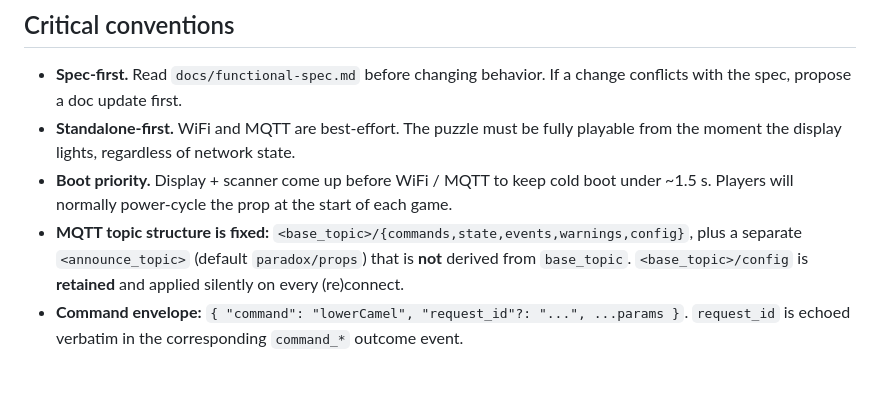
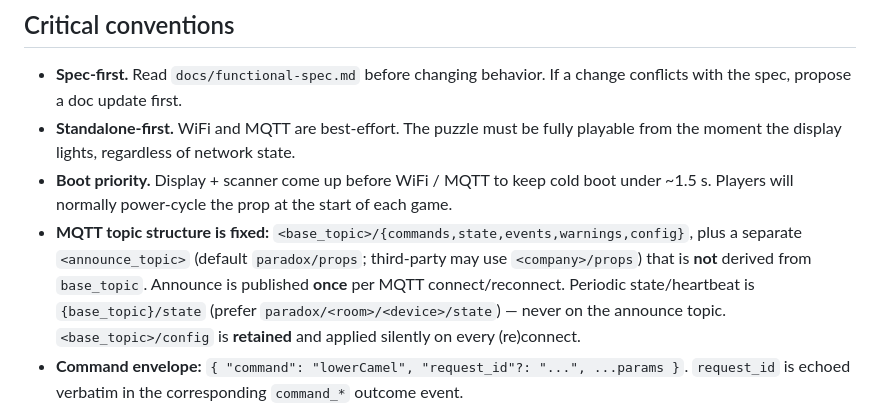
Before and after one commit to MStylesMS/Px-Enigma-ESP8266, a Markdown page: AI-INSTRUCTIONS.md, the part around the change. Rendered like a GitHub page; blank space fills up the shorter version.

Commit message:
docs: clarify announce-once vs periodic /state MQTT roles
Co-authored-by: Cursor <cursoragent@cursor.com>

```diff
--- a/AI-INSTRUCTIONS.md
+++ b/AI-INSTRUCTIONS.md
@@ -55,9 +55,11 @@ renderer reads from `code_engine`; it never owns puzzle state.
   cold boot under ~1.5 s. Players will normally power-cycle the prop at the
   start of each game.
 - **MQTT topic structure is fixed:** `<base_topic>/{commands,state,events,warnings,config}`,
-  plus a separate `<announce_topic>` (default `paradox/props`) that is **not**
-  derived from `base_topic`. `<base_topic>/config` is **retained** and applied
-  silently on every (re)connect.
+  plus a separate `<announce_topic>` (default `paradox/props`; third-party may use
+  `<company>/props`) that is **not** derived from `base_topic`. Announce is published
+  **once** per MQTT connect/reconnect. Periodic state/heartbeat is `{base_topic}/state`
+  (prefer `paradox/<room>/<device>/state`) — never on the announce topic.
+  `<base_topic>/config` is **retained** and applied silently on every (re)connect.
 - **Command envelope:** `{ "command": "lowerCamel", "request_id"?: "...", ...params }`.
   `request_id` is echoed verbatim in the corresponding `command_*` outcome event.
 - **Outcome events:** every command emits `command_received`, then exactly one of
```
